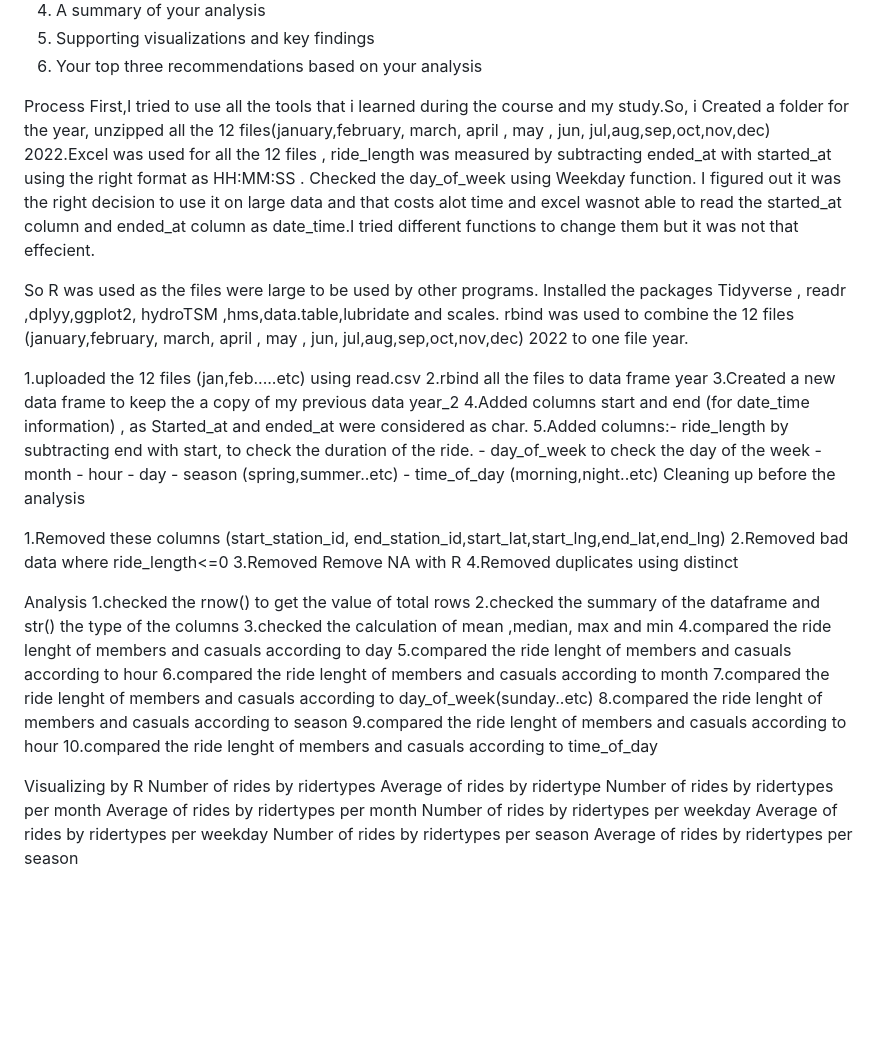
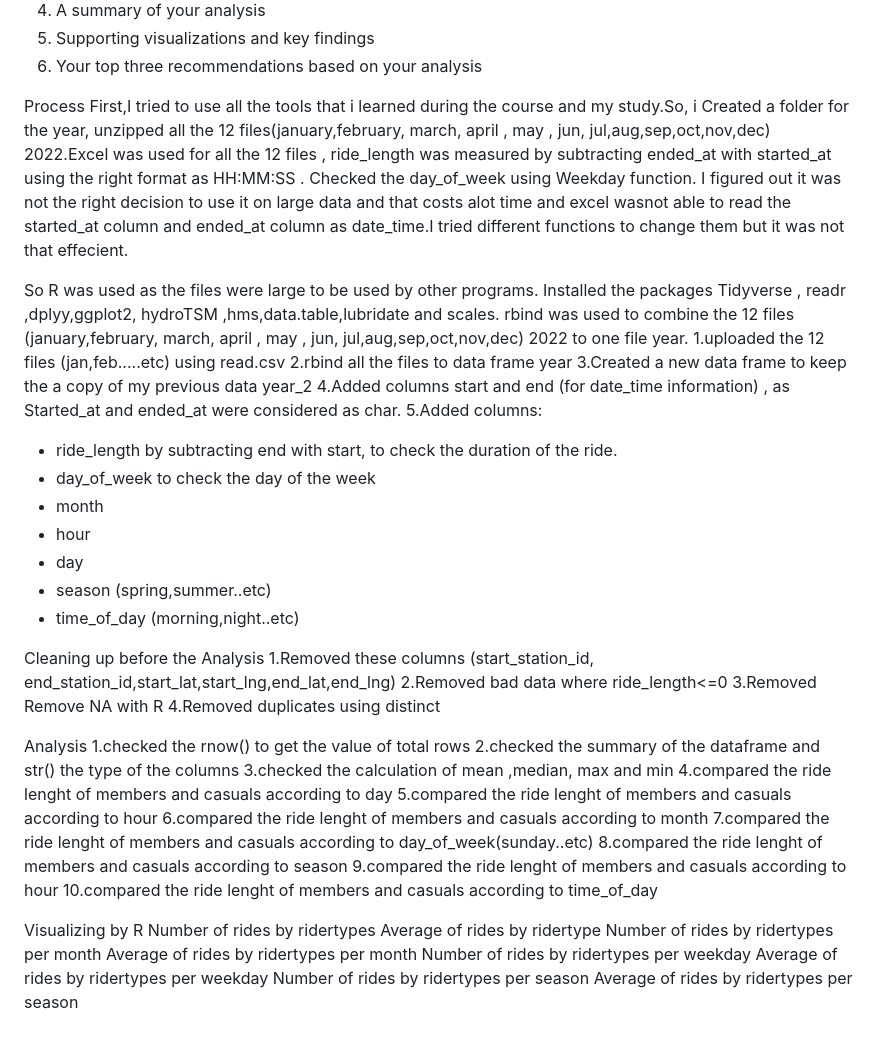
Before and after one commit to haidy639/coursera-test, a Markdown page: README.md, the part around the change. GitHub-like rendering; blank space fills up the shorter version.

```diff
--- a/README.md
+++ b/README.md
@@ -27,24 +27,24 @@ The data has been made available by Motivate International Inc. under this licen
 6.	Your top three recommendations based on your analysis
 
 Process
-First,I tried to use all the tools that i learned during the course and my study.So, i Created a folder for the year, unzipped all the 12 files(january,february, march, april , may , jun, jul,aug,sep,oct,nov,dec) 2022.Excel was used for all the 12 files , ride_length was measured by subtracting ended_at with started_at using the right format as HH:MM:SS . Checked the day_of_week using Weekday function. I figured out it was the right decision to use it on large data and that costs alot time and excel wasnot able to read the started_at column and ended_at column as date_time.I tried different functions to change them but it was not that effecient.
+First,I tried to use all the tools that i learned during the course and my study.So, i Created a folder for the year, unzipped all the 12 files(january,february, march, april , may , jun, jul,aug,sep,oct,nov,dec) 2022.Excel was used for all the 12 files , ride_length was measured by subtracting ended_at with started_at using the right format as HH:MM:SS . Checked the day_of_week using Weekday function. I figured out it was not the right decision to use it on large data and that costs alot time and excel wasnot able to read the started_at column and ended_at column as date_time.I tried different functions to change them but it was not that effecient.
 
 
 So R was used as the files were large to be used by other programs. Installed the packages Tidyverse , readr ,dplyy,ggplot2, hydroTSM ,hms,data.table,lubridate and scales. rbind was used to combine the 12 files (january,february, march, april , may , jun, jul,aug,sep,oct,nov,dec) 2022 to one file year.
-
 1.uploaded the 12 files (jan,feb.....etc) using read.csv
 2.rbind all the files to data frame year
 3.Created a new data frame to keep the a copy of my previous data year_2
 4.Added columns start and end (for date_time information) , as Started_at and ended_at were considered as char.
-5.Added columns:- ride_length by subtracting end with start, to check the duration of the ride.
-                - day_of_week to check the day of the week
-                - month
-                - hour
-                - day
-                - season (spring,summer..etc)
-                - time_of_day (morning,night..etc)
-Cleaning up before the analysis
+5.Added columns:
+- ride_length by subtracting end with start, to check the duration of the ride.
+- day_of_week to check the day of the week
+- month
+- hour
+- day
+- season (spring,summer..etc)
+- time_of_day (morning,night..etc)
 
+Cleaning up before the Analysis
 1.Removed these columns (start_station_id, end_station_id,start_lat,start_lng,end_lat,end_lng)
 2.Removed bad data where ride_length<=0
 3.Removed Remove NA with R
@@ -62,9 +62,7 @@ Analysis
 9.compared the ride lenght of members and casuals according to hour
 10.compared the ride lenght of members and casuals according to time_of_day
 
-
-Visualizing
-by R
+Visualizing by R
 Number of rides by ridertypes
 Average of rides by ridertype
 Number of rides by ridertypes per month
```
